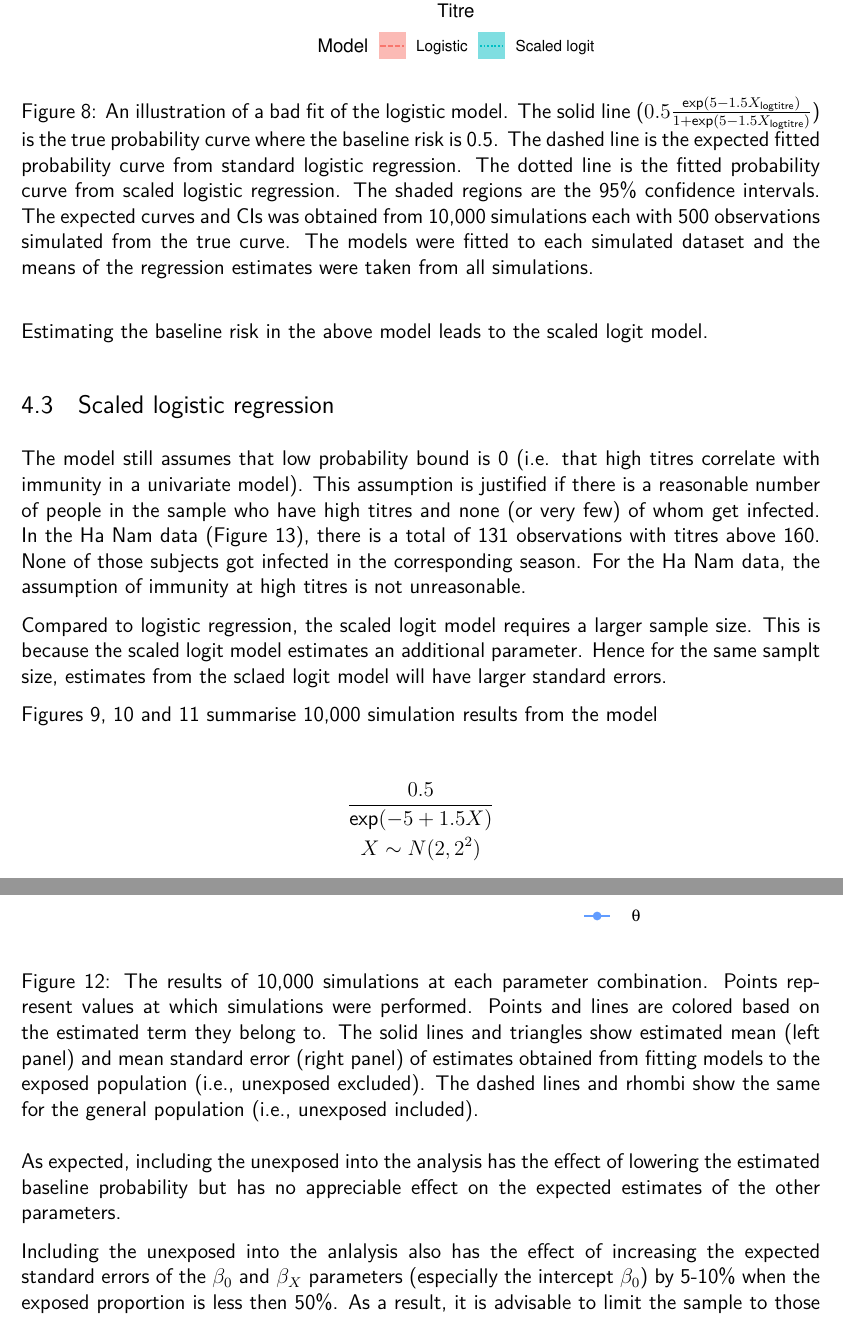
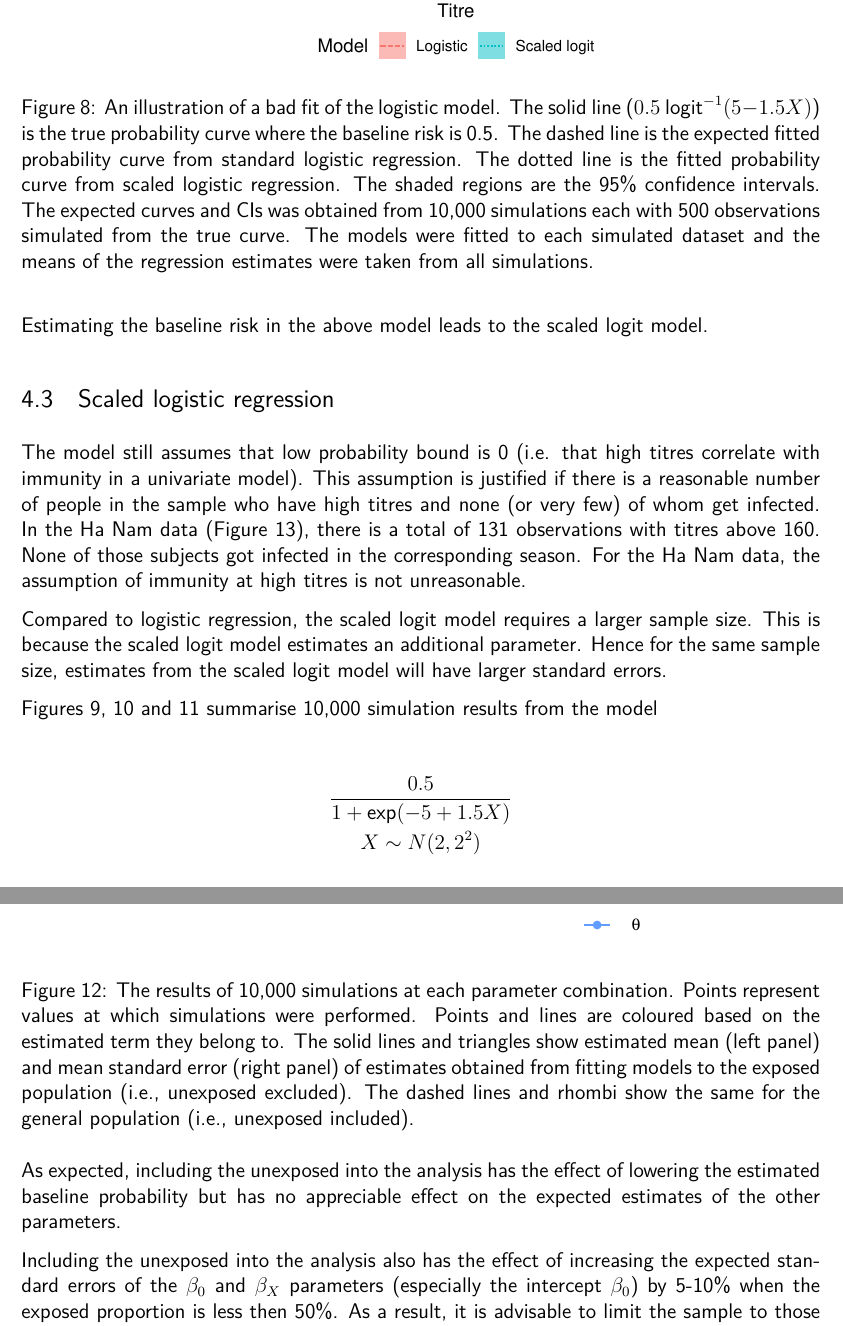
Before and after one commit to khvorov45/model-comparison, a LaTeX document (writeup/model-comparison.tex, which reads writeup/sim-lr.tex, writeup/sim-sclr.tex): two parts of pages 12 and 15 of 25, joined at a grey line, cut so that both start at the same text. The pictures show the PDF file writeup/model-comparison.pdf that the author committed with the source.

Commit message:
edits to simulation studies

```diff
--- a/writeup/sim-lr.tex
+++ b/writeup/sim-lr.tex
@@ -6,8 +6,8 @@ If the baseline risk cannot justifiably be assumed to be 1, the fitted probabili
 	\centering
 	\includegraphics[width=0.6\textwidth]{../logistic-plot/predsplot.pdf}
 	\caption{
-	An illustration of a bad fit of the logistic model. The solid line ($0.5\frac{\text{exp}(5 - 1.5 X_{\text{logtitre}})}{1 + \text{exp}(5 - 1.5 X_{\text{logtitre}})}$) is the true probability curve where the baseline risk is 0.5. The dashed line is the expected fitted probability curve from standard logistic regression. The dotted line is the fitted probability curve from scaled logistic regression. The shaded regions are the 95\% confidence intervals. The expected curves and CIs was obtained from 10,000 simulations each with 500 observations simulated from the true curve. The models were fitted to each simulated dataset and the means of the regression estimates were taken from all simulations.
-}
+		An illustration of a bad fit of the logistic model. The solid line ($0.5\ \text{logit}^{-1}(5 - 1.5 X)$) is the true probability curve where the baseline risk is 0.5. The dashed line is the expected fitted probability curve from standard logistic regression. The dotted line is the fitted probability curve from scaled logistic regression. The shaded regions are the 95\% confidence intervals. The expected curves and CIs was obtained from 10,000 simulations each with 500 observations simulated from the true curve. The models were fitted to each simulated dataset and the means of the regression estimates were taken from all simulations.
+	}
 	\label{LogisticFit}
 \end{figure}
 
--- a/writeup/sim-sclr.tex
+++ b/writeup/sim-sclr.tex
@@ -1,12 +1,12 @@
 The model still assumes that low probability bound is 0 (i.e. that high titres correlate with immunity in a univariate model). This assumption is justified if there is a reasonable number of people in the sample who have high titres and none (or very few) of whom get infected. In the Ha Nam data (Figure \ref{HanamCounts}), there is a total of 131 observations with titres above 160. None of those subjects got infected in the corresponding season. For the Ha Nam data, the assumption of immunity at high titres is not unreasonable.
 
-Compared to logistic regression, the scaled logit model requires a larger sample size. This is because the scaled logit model estimates an additional parameter. Hence for the same samplt size, estimates from the sclaed logit model will have larger standard errors.
+Compared to logistic regression, the scaled logit model requires a larger sample size. This is because the scaled logit model estimates an additional parameter. Hence for the same sample size, estimates from the scaled logit model will have larger standard errors.
 
 Figures \ref{SclrSE}, \ref{SclrConv} and \ref{SclrMean} summarise 10,000 simulation results from the model
 
 \begin{align*}
 	\begin{gathered}
-		\frac{0.5}{\text{exp}(-5 + 1.5 X)} \\
+		\frac{0.5}{1 + \text{exp}(-5 + 1.5 X)} \\
 		X \sim N(2, 2^2)
 	\end{gathered}
 \end{align*}
@@ -65,11 +65,11 @@ We then fit the scaled logit model using maximum likelihood to all data (general
 	\centering
 	\includegraphics[width=1\textwidth]{../sclr-lowbase/sim-plot/plot2.pdf}
 	\caption{
-		The results of 10,000 simulations at each parameter combination. Points represent values at which simulations were performed. Points and lines are colored based on the estimated term they belong to. The solid lines and triangles show estimated mean (left panel) and mean standard error (right panel) of estimates obtained from fitting models to the exposed population (i.e.,~unexposed excluded). The dashed lines and rhombi show the same for the general population (i.e.,~unexposed included).
+		The results of 10,000 simulations at each parameter combination. Points represent values at which simulations were performed. Points and lines are coloured based on the estimated term they belong to. The solid lines and triangles show estimated mean (left panel) and mean standard error (right panel) of estimates obtained from fitting models to the exposed population (i.e.,~unexposed excluded). The dashed lines and rhombi show the same for the general population (i.e.,~unexposed included).
 	}
 	\label{fig:sclr-lowbase}
 \end{figure}
 
 As expected, including the unexposed into the analysis has the effect of lowering the estimated baseline probability but has no appreciable effect on the expected estimates of the other parameters.
 
-Including the unexposed into the anlalysis also has the effect of increasing the expected standard errors of the \(\beta_0\) and $\beta_X$ parameters (especially the intercept \(\beta_0\)) by 5-10\% when the exposed proportion is less then 50\%. As a result, it is advisable to limit the sample to those exposed, if possible.
+Including the unexposed into the analysis also has the effect of increasing the expected standard errors of the \(\beta_0\) and $\beta_X$ parameters (especially the intercept \(\beta_0\)) by 5-10\% when the exposed proportion is less then 50\%. As a result, it is advisable to limit the sample to those exposed, if possible.
```
Also changed, not shown: writeup/sim-cox.tex (+2 -2 lines), writeup/simulation-stidies.tex (+1 -1 lines), writeup/model-comparison.pdf, writeup/sim-sclr.tex (4 more changed lines).
